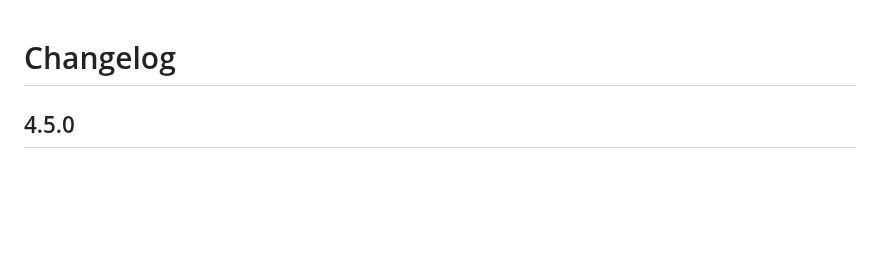
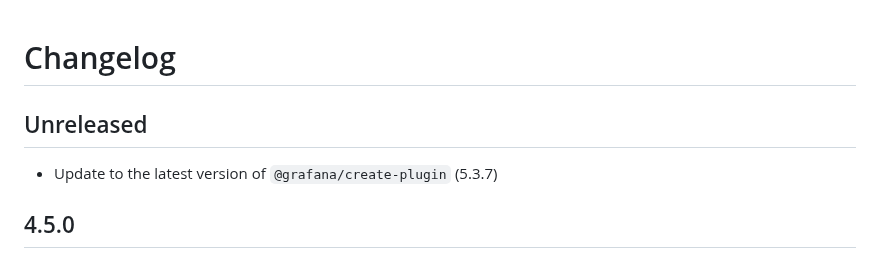
Before and after one commit to nicfv/Psychart, a Markdown page: CHANGELOG.md, the part around the change. GitHub-like rendering; blank space fills up the shorter version.

Commit message:
Update changelog

```diff
--- a/CHANGELOG.md
+++ b/CHANGELOG.md
@@ -1,4 +1,8 @@
 # Changelog
+
+## Unreleased
+
+- Update to the latest version of `@grafana/create-plugin` (5.3.7)
 
 ## 4.5.0
 
```
